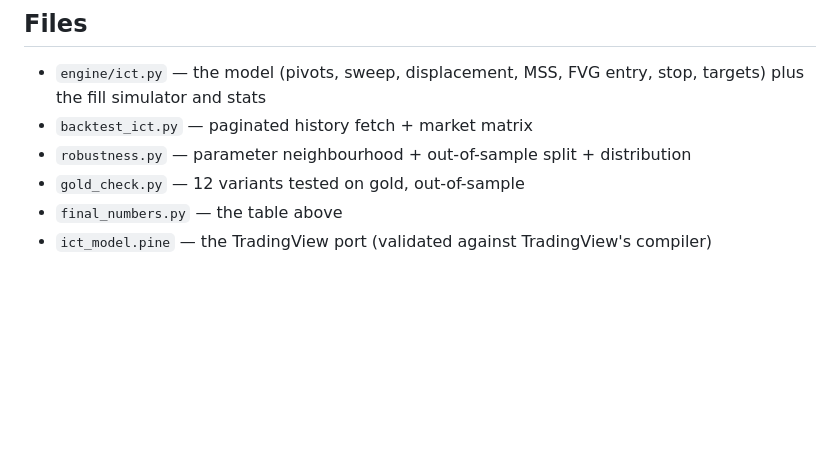
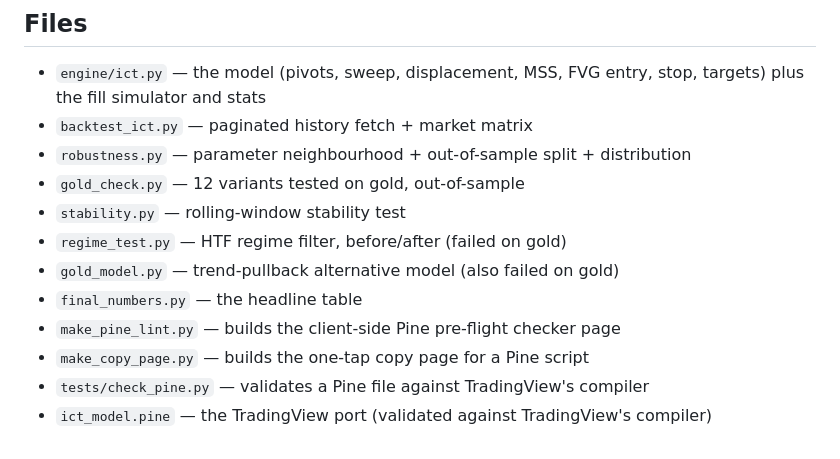
Before and after one commit to Jahanara1101/super-indicator, a Markdown page: README.md, the part around one of its changes. GitHub-like rendering; blank space fills up the shorter version.

```diff
--- a/README.md
+++ b/README.md
@@ -78,5 +120,11 @@ to fire that often is exactly what destroys the edge.
 - `backtest_ict.py` — paginated history fetch + market matrix
 - `robustness.py` — parameter neighbourhood + out-of-sample split + distribution
 - `gold_check.py` — 12 variants tested on gold, out-of-sample
-- `final_numbers.py` — the table above
+- `stability.py` — rolling-window stability test
+- `regime_test.py` — HTF regime filter, before/after (failed on gold)
+- `gold_model.py` — trend-pullback alternative model (also failed on gold)
+- `final_numbers.py` — the headline table
+- `make_pine_lint.py` — builds the client-side Pine pre-flight checker page
+- `make_copy_page.py` — builds the one-tap copy page for a Pine script
+- `tests/check_pine.py` — validates a Pine file against TradingView's compiler
 - `ict_model.pine` — the TradingView port (validated against TradingView's compiler)
```
Also changed, not shown: other parts of README.md (+45 -3 lines).
